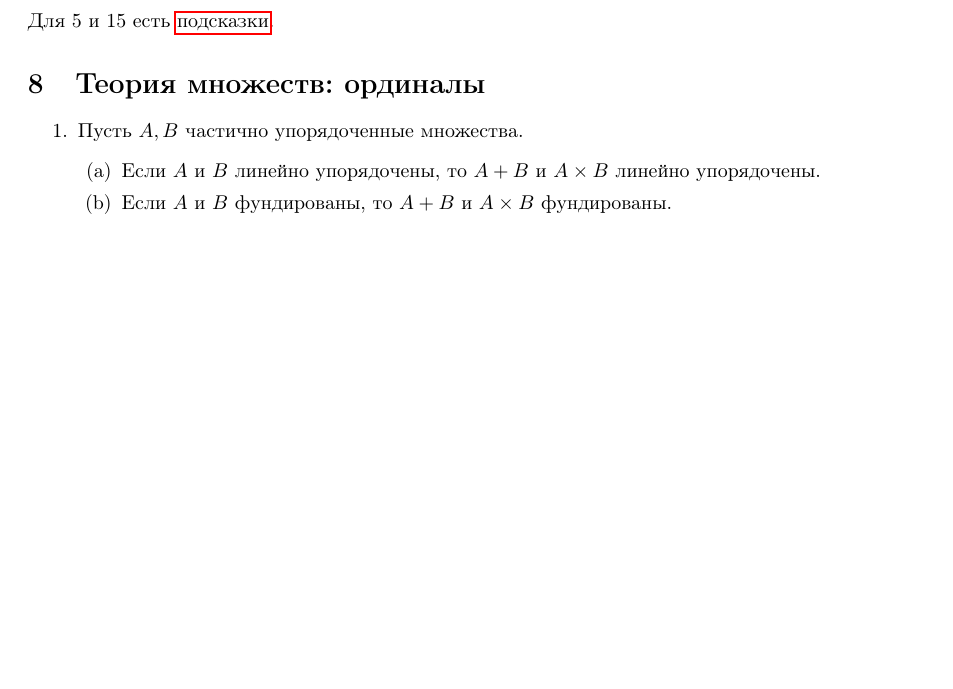
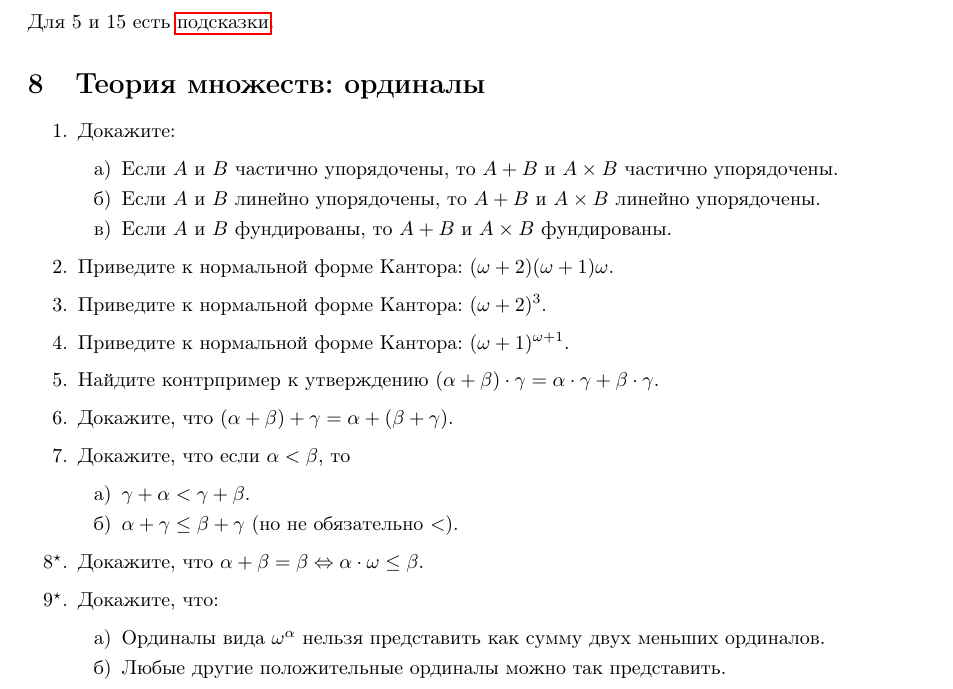
Before and after one commit to alexeyr/miet-logic-course, a LaTeX document (домашние_задания.tex): part of page 4 of 5, cut so that both start at the same text, the shorter picture padded with empty space. Compiled offline with pdfLaTeX.

Commit message:
Домашнее задание по ординалам

```diff
--- a/домашние_задания.tex
+++ b/домашние_задания.tex
@@ -18,6 +18,7 @@
 \newcommand{\continuum}{\mathfrak{c}}
 
 \newcommand{\itemhard}{\refstepcounter{enumi}\item[\theenumi$^\star$.]}
+\renewcommand{\labelenumii}{\asbuk{enumii})}
 
 \begin{document}
 \section{Деревья истинности для логики высказываний}
@@ -159,11 +160,28 @@
 
 \section{Теория множеств: ординалы}
 \begin{enumerate}
-    \item Пусть $A,B$ частично упорядоченные множества.
+    \item Докажите:
         \begin{enumerate}
+            \item Если $A$ и $B$ частично упорядочены, то $A + B$ и $A \times B$ частично упорядочены.
             \item Если $A$ и $B$ линейно упорядочены, то $A + B$ и $A \times B$ линейно упорядочены.
             \item Если $A$ и $B$ фундированы, то $A + B$ и $A \times B$ фундированы.
         \end{enumerate}
+    \item Приведите к нормальной форме Кантора: $(\omega+2)(\omega+1)\omega$.
+    \item Приведите к нормальной форме Кантора: $(\omega+2)^3$.
+    \item Приведите к нормальной форме Кантора: $(\omega+1)^{\omega+1}$.
+    \item Найдите контрпример к утверждению $(\alpha + \beta) \cdot \gamma = \alpha \cdot \gamma + \beta \cdot \gamma$.
+    \item Докажите, что $(\alpha+\beta)+\gamma = \alpha+(\beta+\gamma)$.
+    \item Докажите, что если $\alpha < \beta$, то
+        \begin{enumerate}
+            \item $\gamma + \alpha < \gamma + \beta$.
+            \item $\alpha + \gamma \leq \beta + \gamma$ (но не обязательно $<$).
+        \end{enumerate}
+    \itemhard Докажите, что $\alpha + \beta = \beta \Leftrightarrow \alpha \cdot \omega \leq \beta$.
+    \itemhard Докажите, что:
+    \begin{enumerate}
+        \item Ординалы вида $\omega^\alpha$ нельзя представить как сумму двух меньших ординалов.
+        \item Любые другие положительные ординалы можно так представить.
+    \end{enumerate}
 \end{enumerate}
 
 \pagebreak
```
Also changed, not shown: домашние_задания.pdf.
